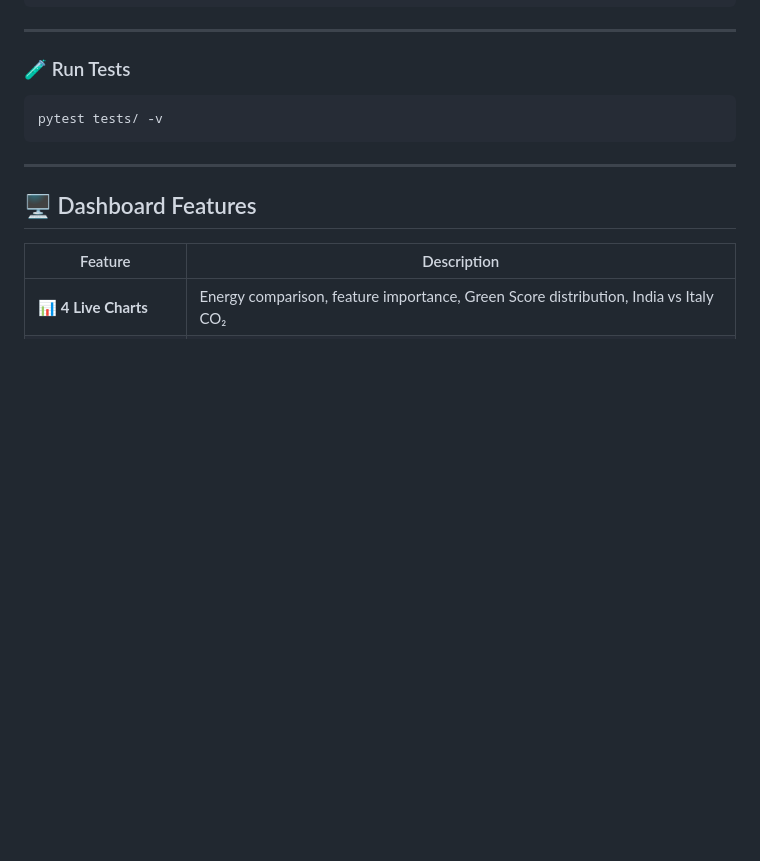
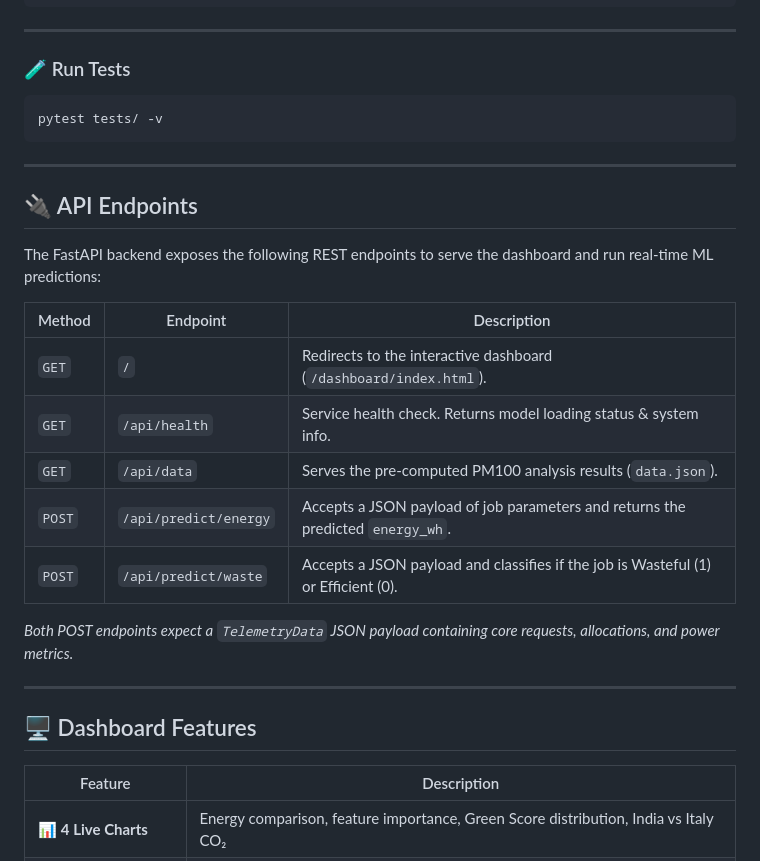
Before and after one commit to Smarth2005/Project-AlpaRodh, a Markdown page: README.md, the part around the change. GitHub-like rendering; blank space fills up the shorter version.

Commit message:
Docs: List all FastAPI endpoints in README

```diff
--- a/README.md
+++ b/README.md
@@ -298,6 +298,22 @@ pytest tests/ -v
 
 ---
 
+## 🔌 API Endpoints
+
+The FastAPI backend exposes the following REST endpoints to serve the dashboard and run real-time ML predictions:
+
+| Method | Endpoint | Description |
+|--------|----------|-------------|
+| `GET`  | `/`      | Redirects to the interactive dashboard (`/dashboard/index.html`). |
+| `GET`  | `/api/health` | Service health check. Returns model loading status & system info. |
+| `GET`  | `/api/data` | Serves the pre-computed PM100 analysis results (`data.json`). |
+| `POST` | `/api/predict/energy` | Accepts a JSON payload of job parameters and returns the predicted `energy_wh`. |
+| `POST` | `/api/predict/waste` | Accepts a JSON payload and classifies if the job is Wasteful (1) or Efficient (0). |
+
+*Both POST endpoints expect a `TelemetryData` JSON payload containing core requests, allocations, and power metrics.*
+
+---
+
 ## 🖥️ Dashboard Features
 
 | Feature | Description |
```
